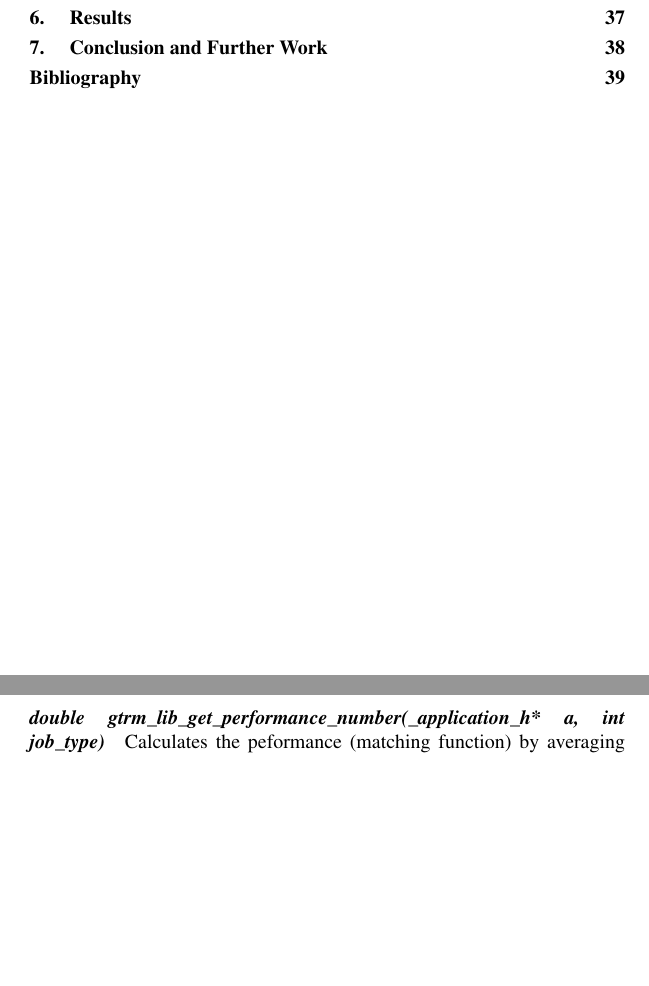
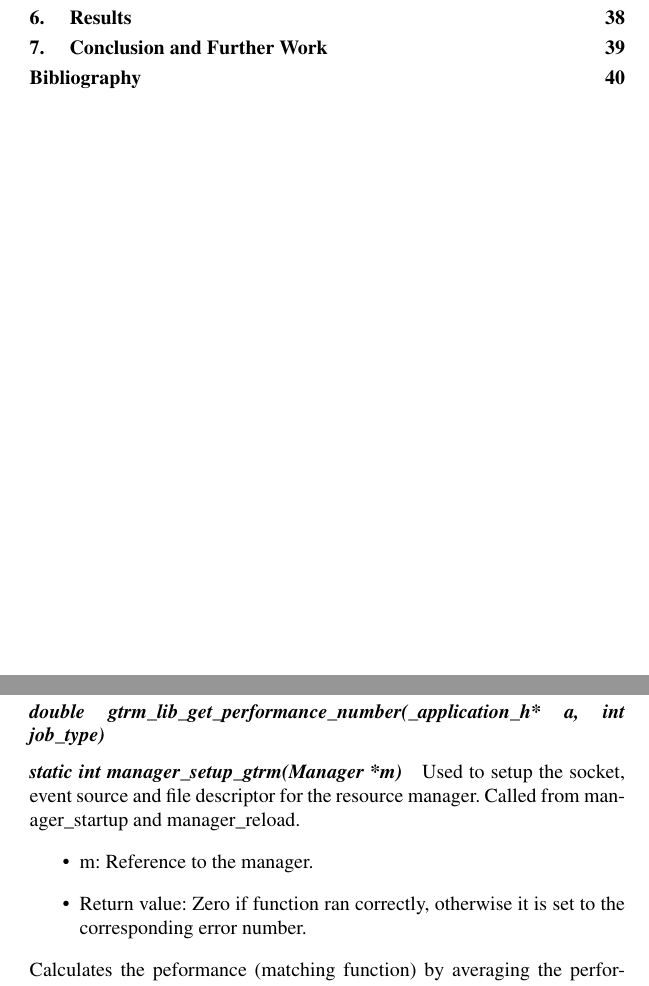
Before and after one commit to Fredrik89/mt, a LaTeX thesis (report/thesis.tex): two parts of pages 8 and 37 of 48 before the commit and two parts of pages 8 and 38 of 49 after it, joined at a grey line, cut so that both start at the same text, the shorter picture padded with empty space. Compiled offline with pdfLaTeX.

Commit message:
func desc

```diff
--- a/report/thesis.tex
+++ b/report/thesis.tex
@@ -11,9 +11,10 @@
 \usepackage{url}
 \usepackage{verbatim}
 \usepackage[]{algorithm2e}
-
+\usepackage{lipsum}
 \usepackage{titlesec}
 \usepackage{todonotes}
+\usepackage{framed}
 
 \newcommand{\martina}[1]{\todo[inline,color=red!30,caption={}]{\textbf{Martina:} #1}}
 
@@ -594,7 +616,12 @@ Initializes the application struct with job types and their expected response ti
 \item Return value: Exit status of function.
 \end{itemize}
 
-\subsubsection{double gtrm\_lib\_get\_performance\_number(\_application\_h* a, int job\_type)}
+\subsubsection{double gtrm\_lib\_get\_performance\_number(\_application\_h* a, int job\_type)}\subsubsection{static int manager\_setup\_gtrm(Manager *m)}
+Used to setup the socket, event source and file descriptor for the resource manager. Called from manager\_startup and manager\_reload.
+\begin{itemize}
+\item m: Reference to the manager.
+\item Return value: Zero if function ran correctly, otherwise it is set to the corresponding error number.
+\end{itemize}
 Calculates the peformance (matching function) by averaging the performance of the last ten jobs of a specified type.
 \begin{itemize}
 \item a: Struct representing an application.
```
Also changed, not shown: report/thesis.tex (21 more changed lines).
